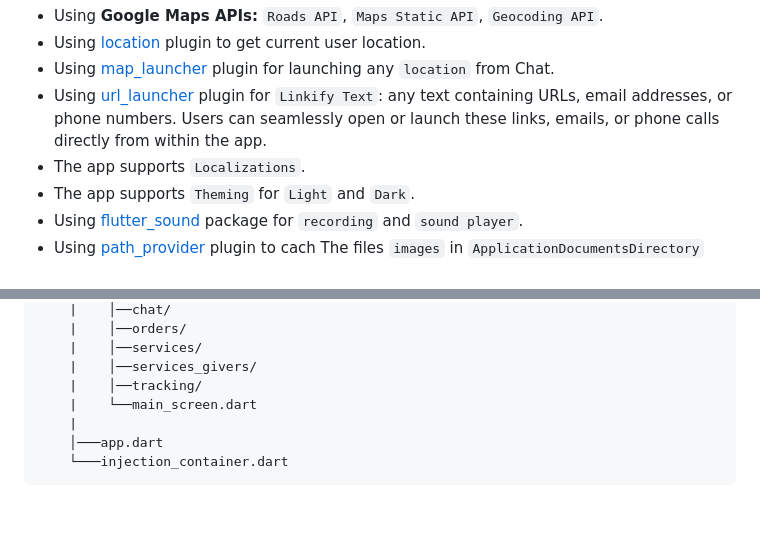
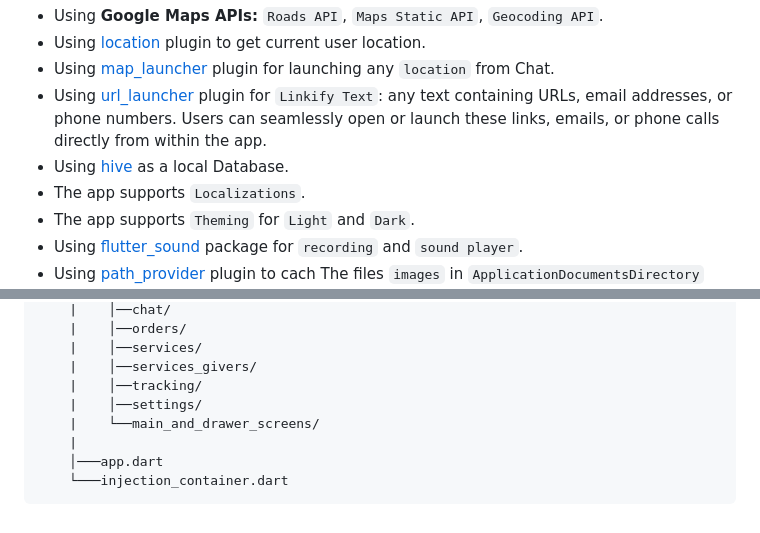
Before and after one commit to salahalshafey/services_app, a Markdown page: README.md, 2 parts joined by grey strips. Rendered like a GitHub page.

```diff
--- a/README.md
+++ b/README.md
@@ -29,6 +29,7 @@
   * Using [location](https://pub.dev/packages/location) plugin to get current user location.
   * Using [map_launcher](https://pub.dev/packages/map_launcher) plugin for launching any `location` from Chat.
   * Using [url_launcher](https://pub.dev/packages/url_launcher) plugin for `Linkify Text`: any text containing URLs, email addresses, or phone numbers. Users can seamlessly open or launch these links, emails, or phone calls directly from within the app.
+  * Using [hive](https://pub.dev/packages/hive) as a local Database.
   * The app supports `Localizations`.
   * The app supports `Theming` for `Light` and `Dark`.
   * Using [flutter_sound](https://pub.dev/packages/flutter_sound) package for `recording` and `sound player`.
@@ -77,7 +78,8 @@ lib
     |    │──services/
     |    │──services_givers/
     |    │──tracking/
-    |    └──main_screen.dart
+    |    │──settings/
+    |    └──main_and_drawer_screens/
     |
     │───app.dart
     └───injection_container.dart
```
